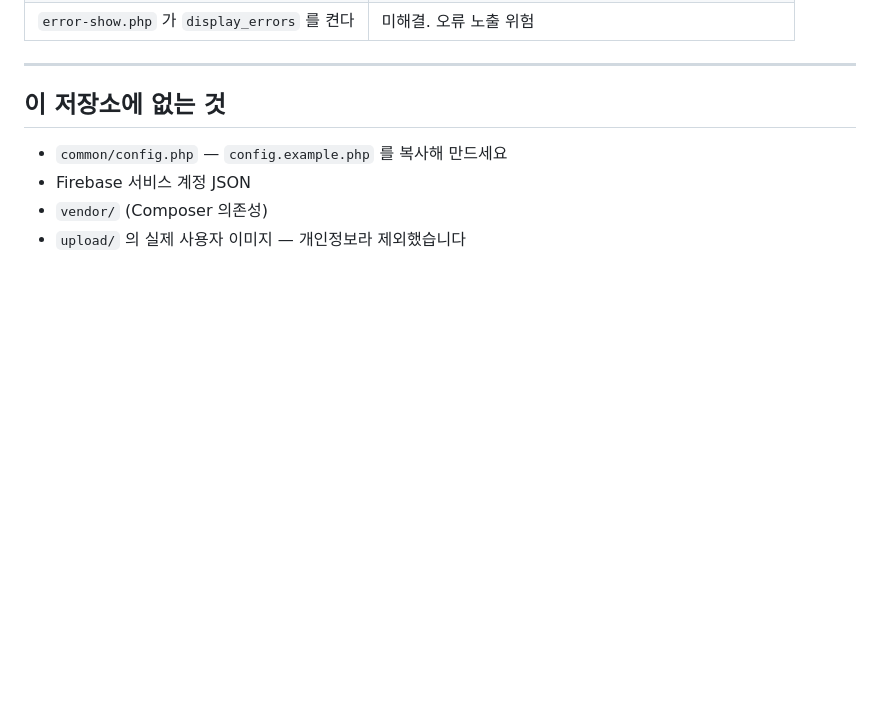
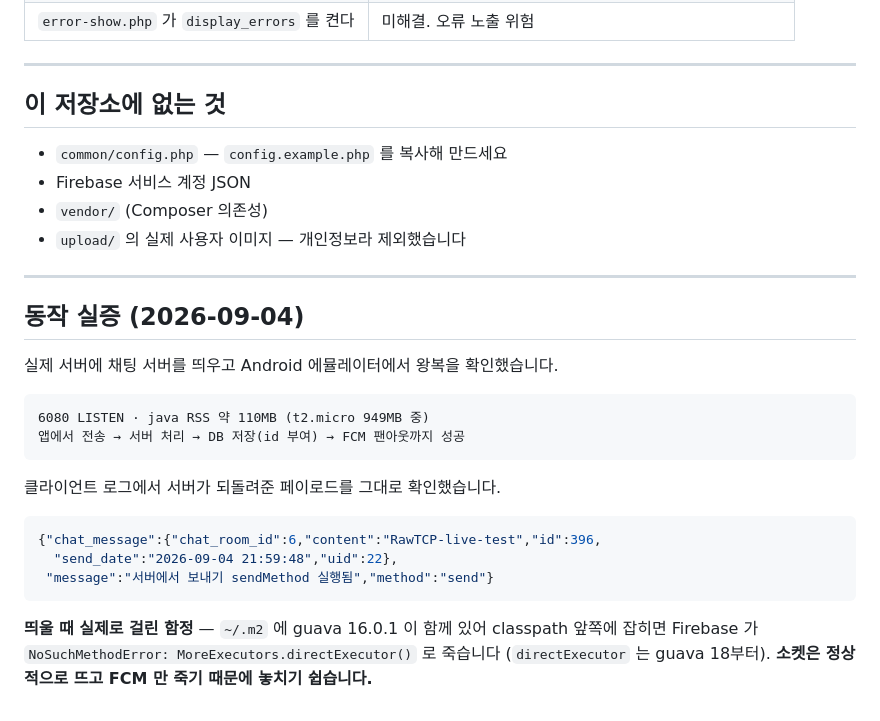
Before and after one commit to rookieko/ourbook-server, a Markdown page: README.md, the part around the change. Rendered like a GitHub page; blank space fills up the shorter version.

Commit message:
실제 서버 구동으로 검증한 내용 반영
Android 에뮬레이터에서 살아 있는 서버에 붙여 Raw TCP 채팅 왕복을 확인하고,
그 스크린샷과 기동 시 걸린 함정(guava 버전 충돌)을 README 에 기록한다.

Co-Authored-By: Claude Opus 5 <noreply@anthropic.com>

````diff
--- a/README.md
+++ b/README.md
@@ -134,3 +134,26 @@ java -cp "target/classes:$(cat target/cp.txt)" com.novel.SocketMain
 - Firebase 서비스 계정 JSON
 - `vendor/` (Composer 의존성)
 - `upload/` 의 실제 사용자 이미지 — 개인정보라 제외했습니다
+
+---
+
+## 동작 실증 (2026-09-04)
+
+실제 서버에 채팅 서버를 띄우고 Android 에뮬레이터에서 왕복을 확인했습니다.
+
+```text
+6080 LISTEN · java RSS 약 110MB (t2.micro 949MB 중)
+앱에서 전송 → 서버 처리 → DB 저장(id 부여) → FCM 팬아웃까지 성공
+```
+
+클라이언트 로그에서 서버가 되돌려준 페이로드를 그대로 확인했습니다.
+
+```json
+{"chat_message":{"chat_room_id":6,"content":"RawTCP-live-test","id":396,
+  "send_date":"2026-09-04 21:59:48","uid":22},
+ "message":"서버에서 보내기 sendMethod 실행됨","method":"send"}
+```
+
+**띄울 때 실제로 걸린 함정** — `~/.m2` 에 guava 16.0.1 이 함께 있어 classpath 앞쪽에 잡히면
+Firebase 가 `NoSuchMethodError: MoreExecutors.directExecutor()` 로 죽습니다
+(`directExecutor` 는 guava 18부터). **소켓은 정상적으로 뜨고 FCM 만 죽기 때문에 놓치기 쉽습니다.**
````
